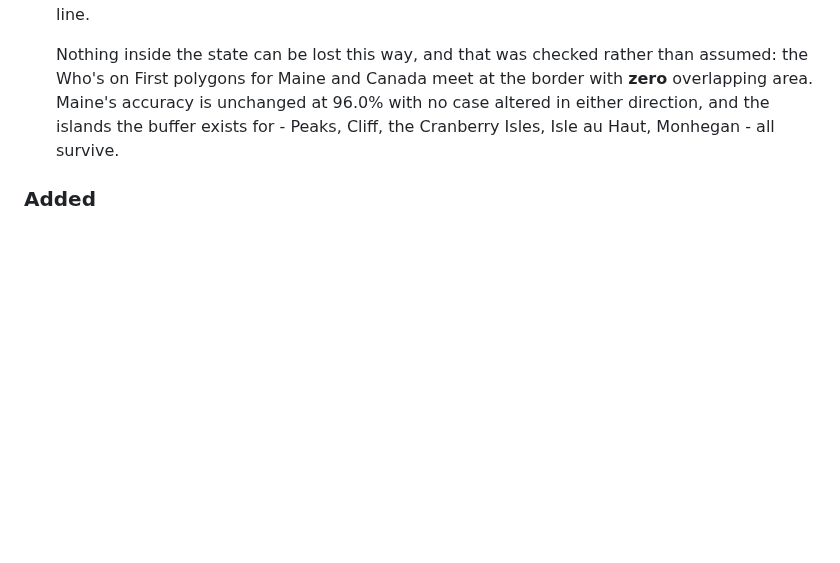
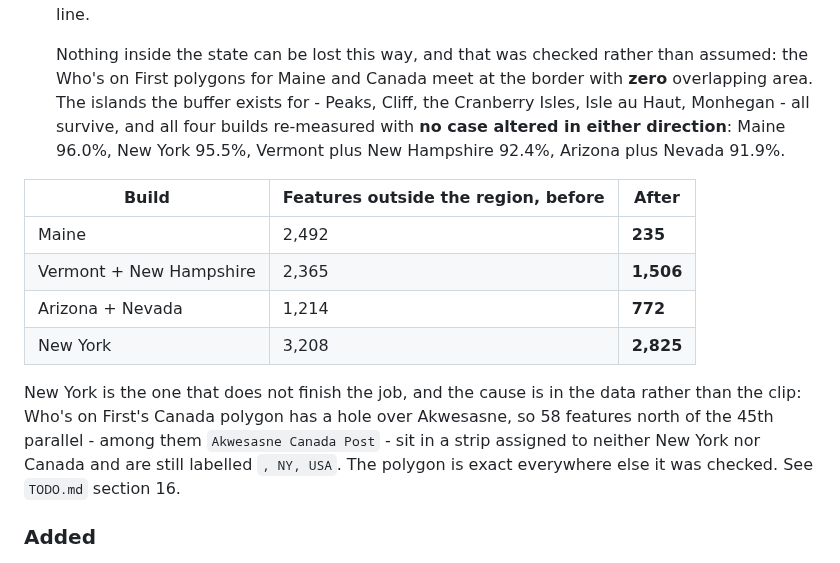
Before and after one commit to johnzastrow/pgeo, a Markdown page: pgeo/CHANGELOG.md, the part around the change. Rendered like a GitHub page; blank space fills up the shorter version.

Commit message:
Changelog: the clip's results for all four builds, and where it falls short
The 0.15.0 entry claimed the fix without saying that New York keeps 58
features north of the 45th parallel. It does, because of a hole in Who's on
First's Canada polygon, and the entry now says so with the per-build numbers.

Co-Authored-By: Claude Opus 5 (1M context) <noreply@anthropic.com>

```diff
--- a/pgeo/CHANGELOG.md
+++ b/pgeo/CHANGELOG.md
@@ -29,9 +29,22 @@ docs/PGEO_TUNING.md.
 
   Nothing inside the state can be lost this way, and that was checked rather than assumed: the
   Who's on First polygons for Maine and Canada meet at the border with **zero** overlapping area.
-  Maine's accuracy is unchanged at 96.0% with no case altered in either direction, and the
-  islands the buffer exists for - Peaks, Cliff, the Cranberry Isles, Isle au Haut, Monhegan - all
-  survive.
+  The islands the buffer exists for - Peaks, Cliff, the Cranberry Isles, Isle au Haut, Monhegan -
+  all survive, and all four builds re-measured with **no case altered in either direction**:
+  Maine 96.0%, New York 95.5%, Vermont plus New Hampshire 92.4%, Arizona plus Nevada 91.9%.
+
+| Build | Features outside the region, before | After |
+|---|---|---|
+| Maine | 2,492 | **235** |
+| Vermont + New Hampshire | 2,365 | **1,506** |
+| Arizona + Nevada | 1,214 | **772** |
+| New York | 3,208 | **2,825** |
+
+  New York is the one that does not finish the job, and the cause is in the data rather than the
+  clip: Who's on First's Canada polygon has a hole over Akwesasne, so 58 features north of the
+  45th parallel - among them `Akwesasne Canada Post` - sit in a strip assigned to neither New York
+  nor Canada and are still labelled `, NY, USA`. The polygon is exact everywhere else it was
+  checked. See `TODO.md` section 16.
 
 ### Added
 - `scripts/fetch_data.sh neighbours` fetches the two country polygons as single Who's on First
```
